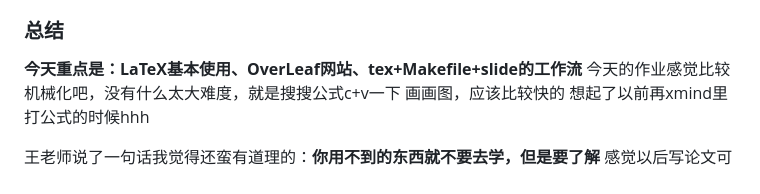
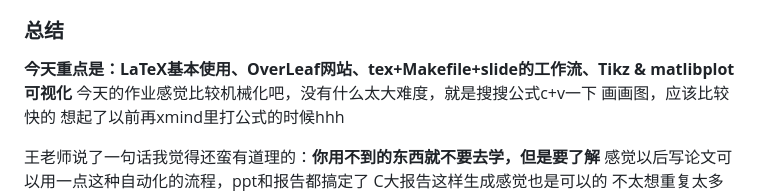
Before and after one commit to Phil-Fan/MathSoftware-2023, a Markdown page: lec02/README.md, the part around the change. Drawn GitHub-style.

```diff
--- a/lec02/README.md
+++ b/lec02/README.md
@@ -19,7 +19,7 @@ Computational Projects Solved with MATLAB 的 12.2 和 12.4，</br>
 </br>
 
 ### 总结
-**今天重点是：LaTeX基本使用、OverLeaf网站、tex+Makefile+slide的工作流**</br>
+**今天重点是：LaTeX基本使用、OverLeaf网站、tex+Makefile+slide的工作流、Tikz & matlibplot 可视化**</br>
 今天的作业感觉比较机械化吧，没有什么太大难度，就是搜搜公式c+v一下</br>
 画画图，应该比较快的</br>
 想起了以前再xmind里打公式的时候hhh</br>
```
